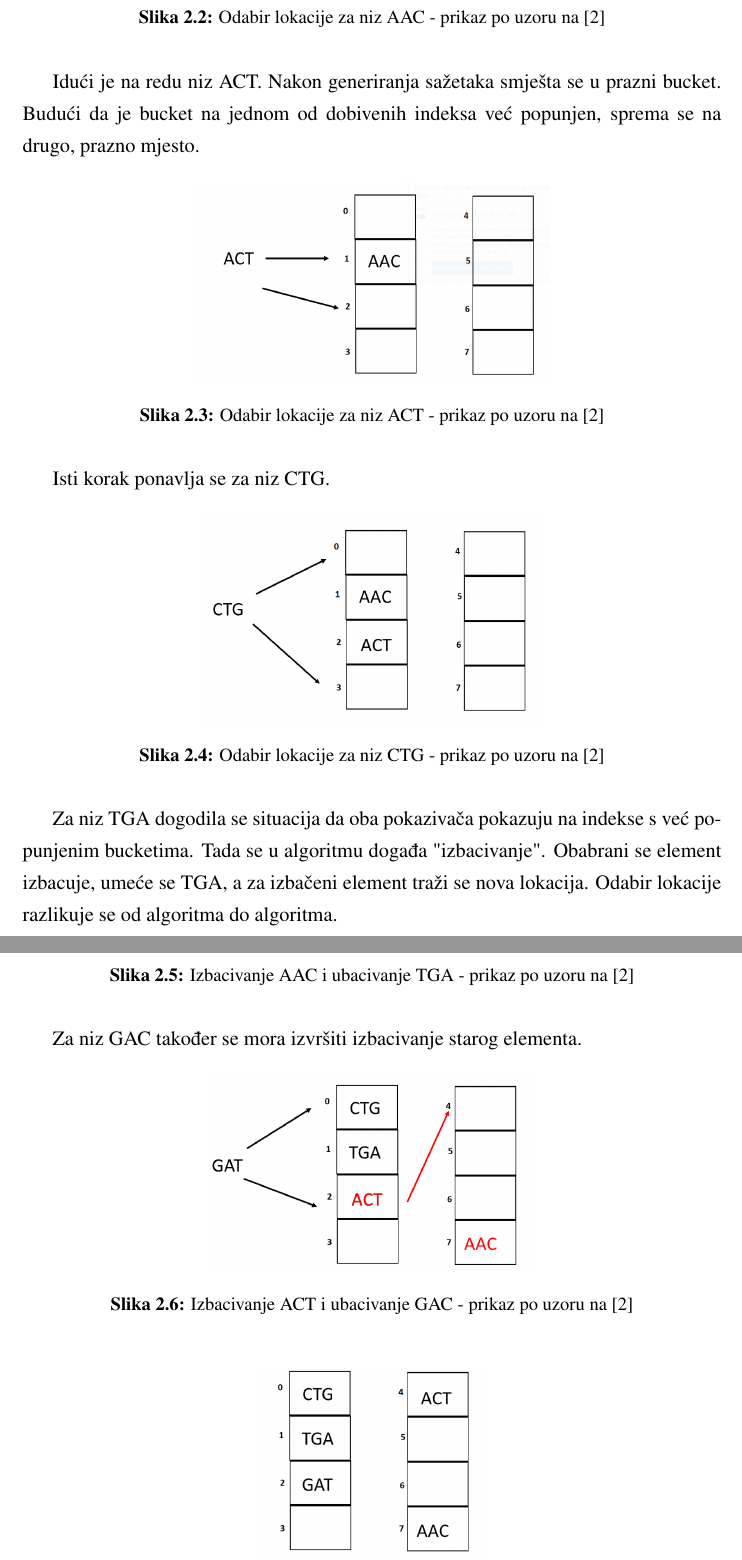
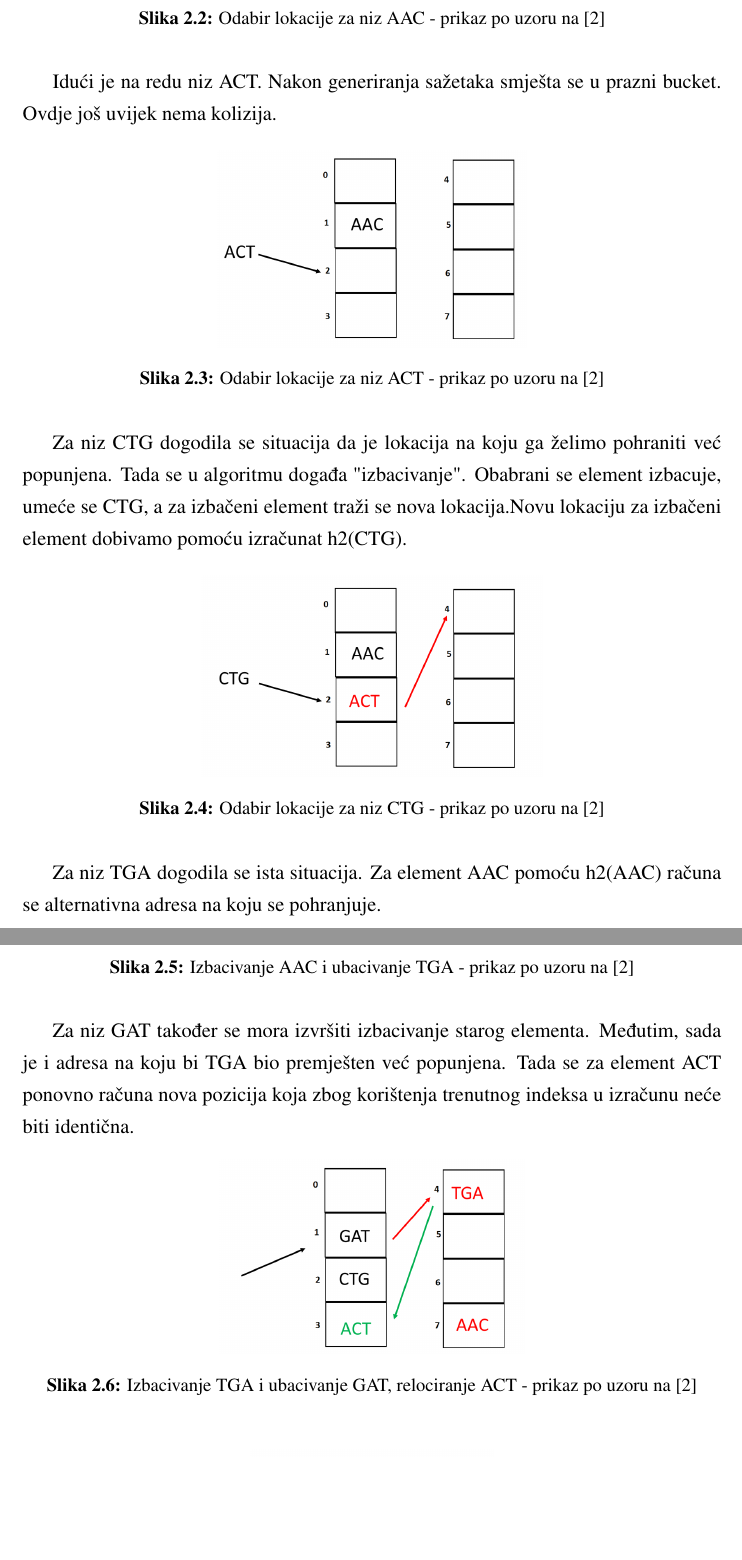
Before and after one commit to fOstroski76/bioinfProject, a LaTeX thesis (docs/main.tex): two parts of pages 6 and 7 of 14, joined at a grey line, cut so that both start at the same text, the shorter picture padded with empty space. Compiled offline with pdfLaTeX.

Commit message:
Ispravci u dokumentaciji v2

```diff
--- a/docs/main.tex
+++ b/docs/main.tex
@@ -74,7 +74,7 @@ U drugom se koraku iz generiranih sažetaka određuje indeks bucketa u koji će
   \caption{Odabir lokacije za niz AAC - prikaz po uzoru na [2]}
   \label{fig_insert1}
 \end{figure}
-Idući je na redu niz ACT. Nakon generiranja sažetaka smješta se u prazni bucket. Budući da je bucket na jednom od dobivenih indeksa već popunjen, sprema se na drugo, prazno mjesto.
+Idući je na redu niz ACT. Nakon generiranja sažetaka smješta se u prazni bucket. Ovdje još uvijek nema kolizija.
 \begin{figure}[H]
   \centering
   \setlength{\intextsep}{5pt}
@@ -82,8 +82,8 @@ Idući je na redu niz ACT. Nakon generiranja sažetaka smješta se u prazni buck
   \caption{Odabir lokacije za niz ACT - prikaz po uzoru na [2]}
   \label{fig_insert2}
 \end{figure}
+Za niz CTG dogodila se situacija da je lokacija na koju ga želimo pohraniti već popunjena. Tada se u algoritmu događa "izbacivanje". Obabrani se element izbacuje, umeće se CTG, a za izbačeni element traži se nova lokacija.Novu lokaciju za izbačeni element dobivamo pomoću izračunat h2(CTG).
 
-Isti korak ponavlja se za niz CTG.
 \begin{figure}[H]
   \centering
   \setlength{\intextsep}{5pt}
@@ -92,7 +92,7 @@ Isti korak ponavlja se za niz CTG.
   \label{fig_insert3}
 \end{figure}
 
-Za niz TGA dogodila se situacija da oba pokazivača pokazuju na indekse s već popunjenim bucketima. Tada se u algoritmu događa "izbacivanje". Obabrani se element izbacuje, umeće se TGA, a za izbačeni element traži se nova lokacija. Odabir lokacije razlikuje se od algoritma do algoritma.
+Za niz TGA dogodila se  ista situacija. Za element AAC pomoću h2(AAC) računa se alternativna adresa na koju se pohranjuje.
 
 \begin{figure}[H]
   \centering
@@ -102,13 +102,13 @@ Za niz TGA dogodila se situacija da oba pokazivača pokazuju na indekse s već p
   \label{fig_swap1}
 \end{figure}
 
-Za niz GAC također se mora izvršiti izbacivanje starog elementa.
+Za niz GAT također se mora izvršiti izbacivanje starog elementa. Međutim, sada je i adresa na koju bi TGA bio premješten već popunjena. Tada se za element ACT ponovno računa nova pozicija koja zbog korištenja trenutnog indeksa u izračunu neće biti identična.
 
 \begin{figure}[H]
   \centering
   \setlength{\intextsep}{5pt}
   \includegraphics[scale = 0.4]{images/swap2.png}
-  \caption{Izbacivanje ACT i ubacivanje GAC - prikaz po uzoru na [2]}
+  \caption{Izbacivanje TGA i ubacivanje GAT, relociranje ACT - prikaz po uzoru na [2]}
   \label{fig_swap2}
 \end{figure}
 
```
Also changed, not shown: docs/images/finalalign.PNG, docs/images/insertion1.PNG, docs/images/insertion2.PNG, docs/images/insertion3.PNG, docs/images/swap1.PNG, docs/images/swap2.PNG, docs/main.pdf, docs/main.tex (2 more changed lines), 4 other files.
